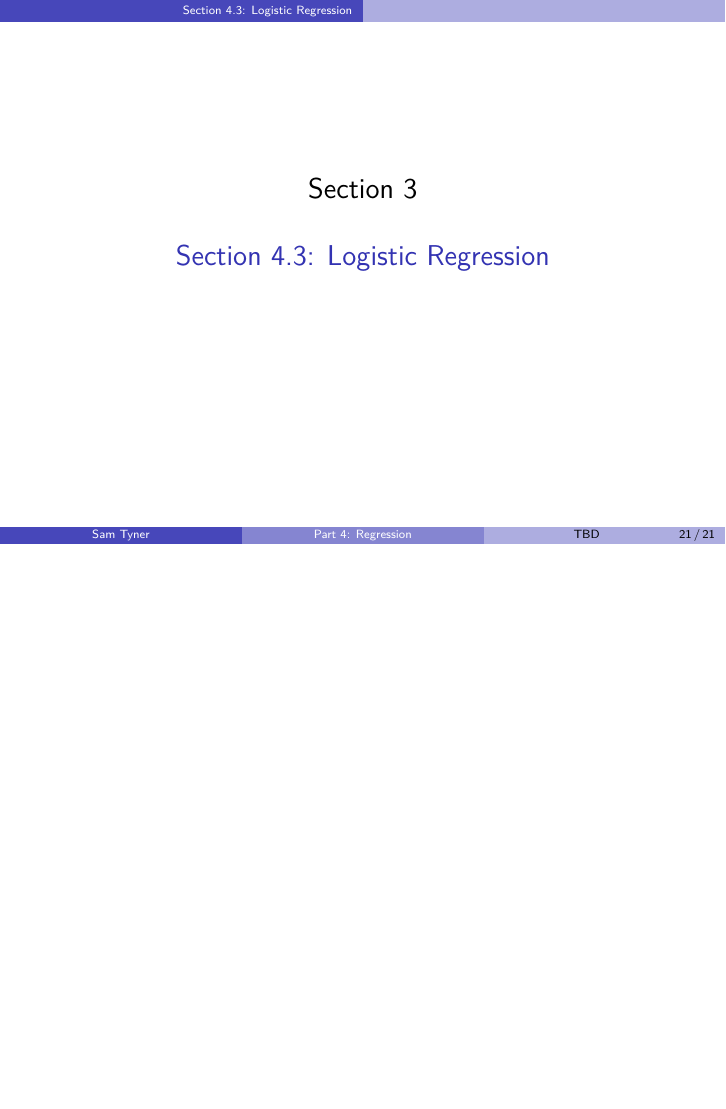
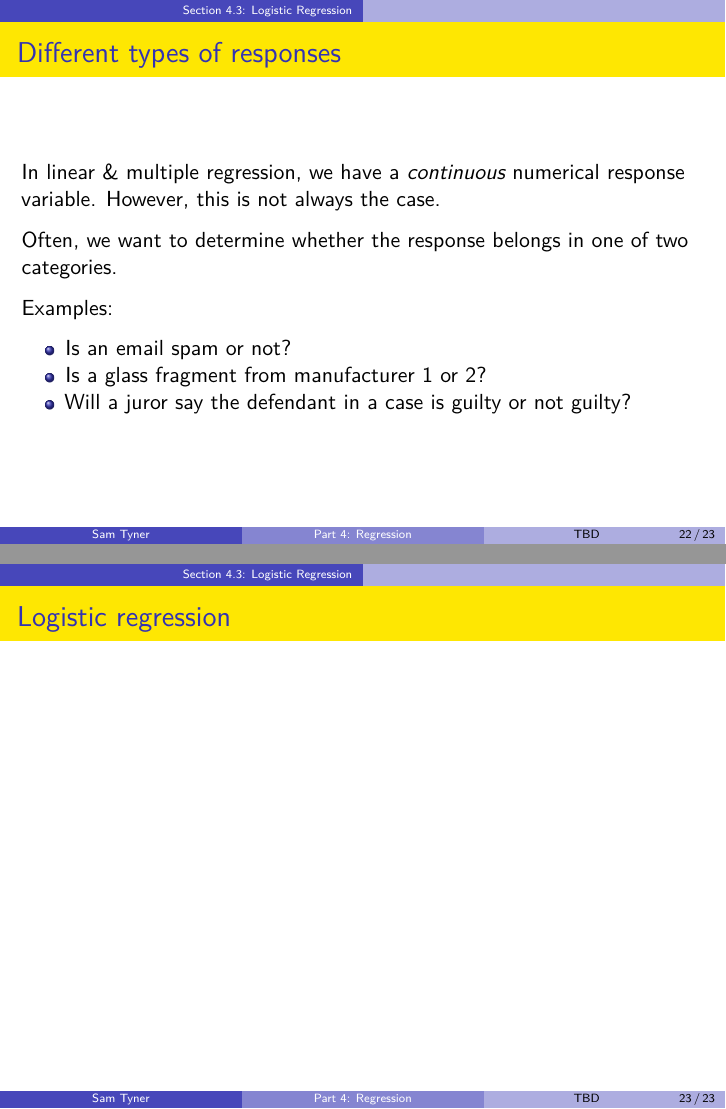
Before and after one commit to CSAFE-ISU/REU-materials-2018, an R Markdown document (slides/regressions.Rmd): page 25 of 25 before the commit and pages 26 and 27 of 27 after it, the two joined at a grey line. Rendered offline with R 4.5, knitr and Pandoc, then LaTeX, with nearby package versions.

Commit message:
:sleeping:

```diff
--- a/slides/regressions.Rmd
+++ b/slides/regressions.Rmd
@@ -246,2 +247,14 @@ ggplot(data = blfm32) +
 
-# Section 4.3: Logistic Regression
+## Different types of responses
+
+In linear & multiple regression, we have a *continuous* numerical response variable. However, this is not always the case.
+
+Often, we want to determine whether the response belongs in one of two categories.
+
+Examples:
+
+- Is an email spam or not?
+- Is a glass fragment from manufacturer 1 or 2?
+- Will a juror say the defendant in a case is guilty or not guilty?
+
+## Logistic regression
```
Also changed, not shown: slides/regressions.Rmd (1 more changed lines).
